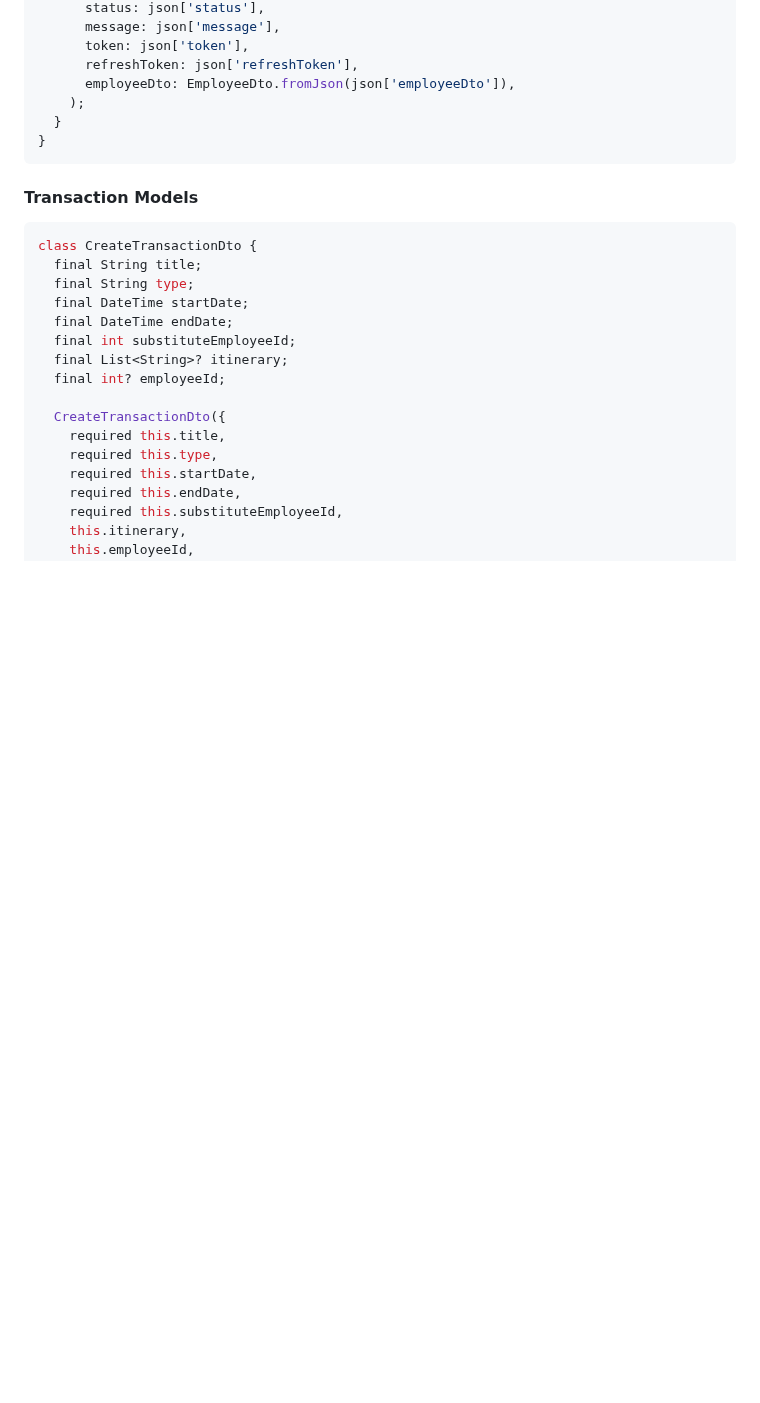
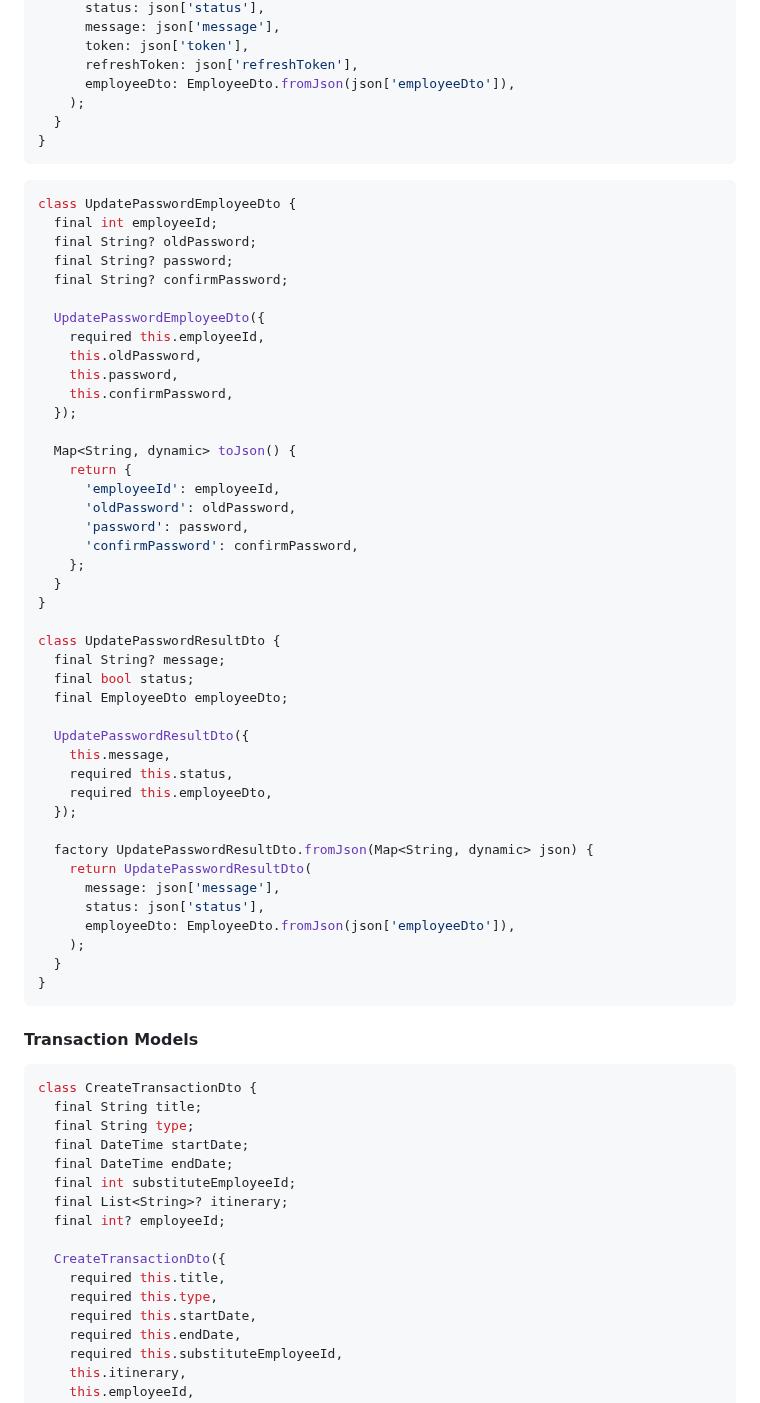
Before and after one commit to BasilAbdellah/requests_management_system, a Markdown page: Fully Project Services Reference.md, the part around one of its changes. Rendered like a GitHub page; blank space fills up the shorter version.

````diff
--- a/Fully Project Services Reference.md
+++ b/Fully Project Services Reference.md
@@ -111,7 +111,50 @@ class LoginResultDto {
   }
 }
 ```
+```dart
+class UpdatePasswordEmployeeDto {
+  final int employeeId;
+  final String? oldPassword;
+  final String? password;
+  final String? confirmPassword;
 
+  UpdatePasswordEmployeeDto({
+    required this.employeeId,
+    this.oldPassword,
+    this.password,
+    this.confirmPassword,
+  });
+
+  Map<String, dynamic> toJson() {
+    return {
+      'employeeId': employeeId,
+      'oldPassword': oldPassword,
+      'password': password,
+      'confirmPassword': confirmPassword,
+    };
+  }
+}
+
+class UpdatePasswordResultDto {
+  final String? message;
+  final bool status;
+  final EmployeeDto employeeDto;
+
+  UpdatePasswordResultDto({
+    this.message,
+    required this.status,
+    required this.employeeDto,
+  });
+
+  factory UpdatePasswordResultDto.fromJson(Map<String, dynamic> json) {
+    return UpdatePasswordResultDto(
+      message: json['message'],
+      status: json['status'],
+      employeeDto: EmployeeDto.fromJson(json['employeeDto']),
+    );
+  }
+}
+```
 #### **Transaction Models**
 
 ```dart
````
Also changed, not shown: other parts of Fully Project Services Reference.md (+186 -0 lines).
